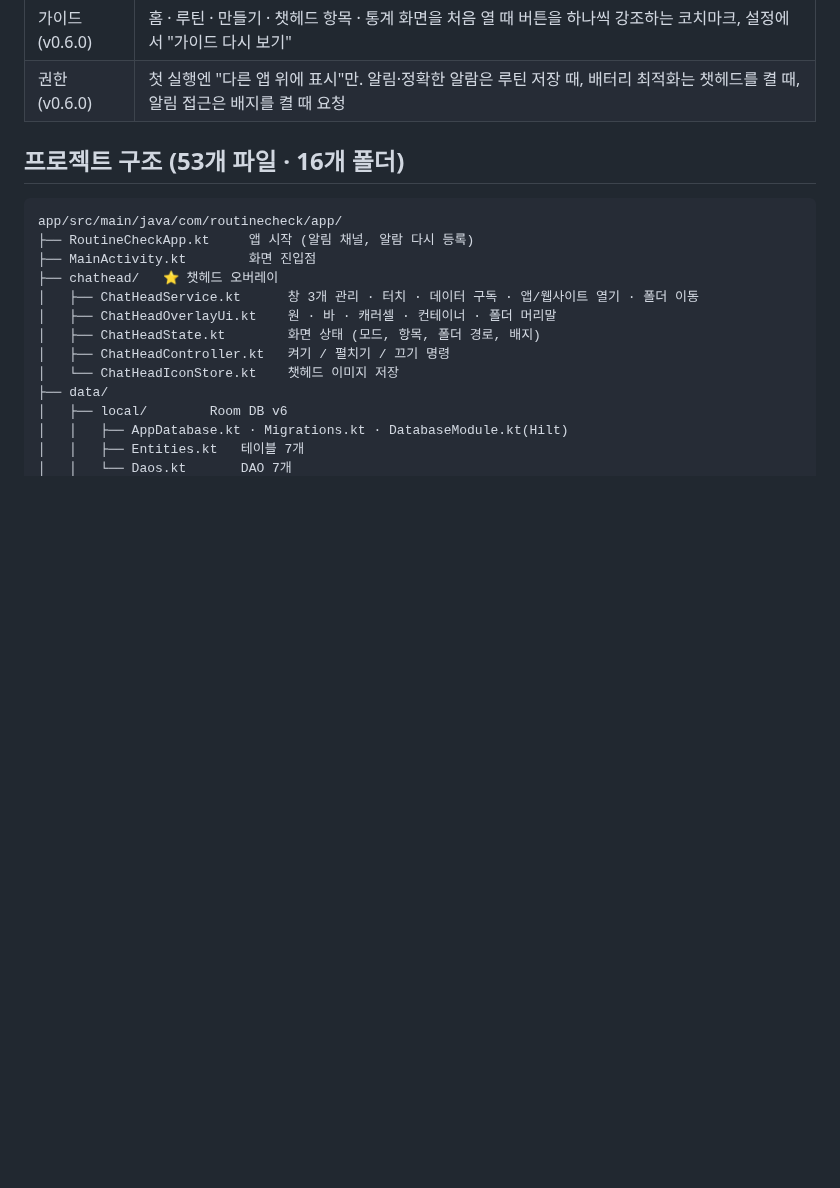
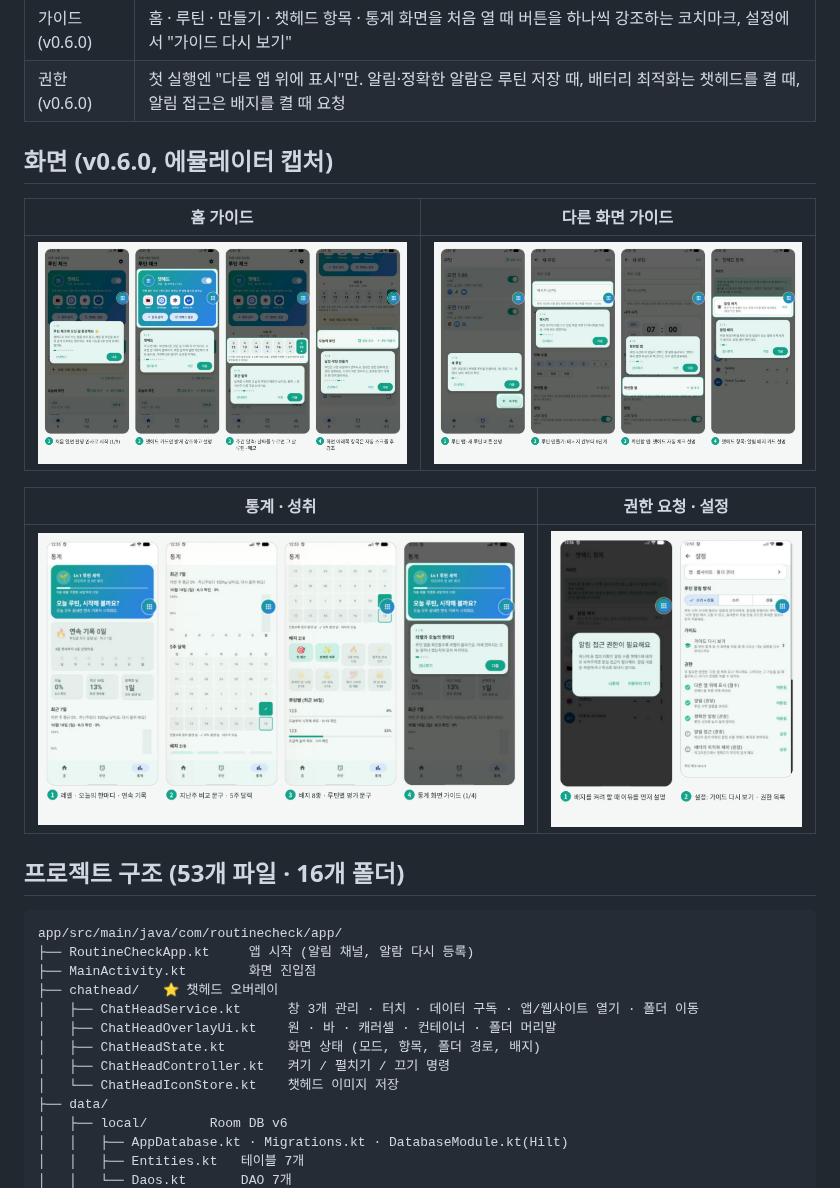
Before and after one commit to rok1208/RoutineCheckApp, a Markdown page: README.md, the part around the change. Rendered like a GitHub page; pictures changed too: docs/screenshots/v060_guide_home.png (added), docs/screenshots/v060_guide_screens.png (added), docs/screenshots/v060_permission.png (added); blank space fills up the shorter version.

Commit message:
docs: v0.6.0 화면 캡처 추가 (가이드·통계·권한)
Co-Authored-By: Claude Opus 5.5 <noreply@anthropic.com>
Claude-Session: https://claude.ai/code/session_018y563SScr7mLvQpK4hTTGG

```diff
--- a/README.md
+++ b/README.md
@@ -24,6 +24,16 @@
 | 통계 (v0.6.0) | 레벨(확인 수) · 오늘의 한마디, 연속 기록(현재·최고·다음 목표), 완벽한 날, 지난주와 비교, 5주 달력, 배지 8종, 루틴별 완료율·연속 완료 |
 | 가이드 (v0.6.0) | 홈 · 루틴 · 만들기 · 챗헤드 항목 · 통계 화면을 처음 열 때 버튼을 하나씩 강조하는 코치마크, 설정에서 "가이드 다시 보기" |
 | 권한 (v0.6.0) | 첫 실행엔 "다른 앱 위에 표시"만. 알림·정확한 알람은 루틴 저장 때, 배터리 최적화는 챗헤드를 켤 때, 알림 접근은 배지를 켤 때 요청 |
+
+## 화면 (v0.6.0, 에뮬레이터 캡처)
+
+| 홈 가이드 | 다른 화면 가이드 |
+|---|---|
+| ![홈 가이드](docs/screenshots/v060_guide_home.png) | ![화면별 가이드](docs/screenshots/v060_guide_screens.png) |
+
+| 통계 · 성취 | 권한 요청 · 설정 |
+|---|---|
+| ![통계](docs/screenshots/v060_stats.png) | ![권한](docs/screenshots/v060_permission.png) |
 
 ## 프로젝트 구조 (53개 파일 · 16개 폴더)
 
```
Also changed, not shown: docs/screenshots/v052_other_day.png (added).
